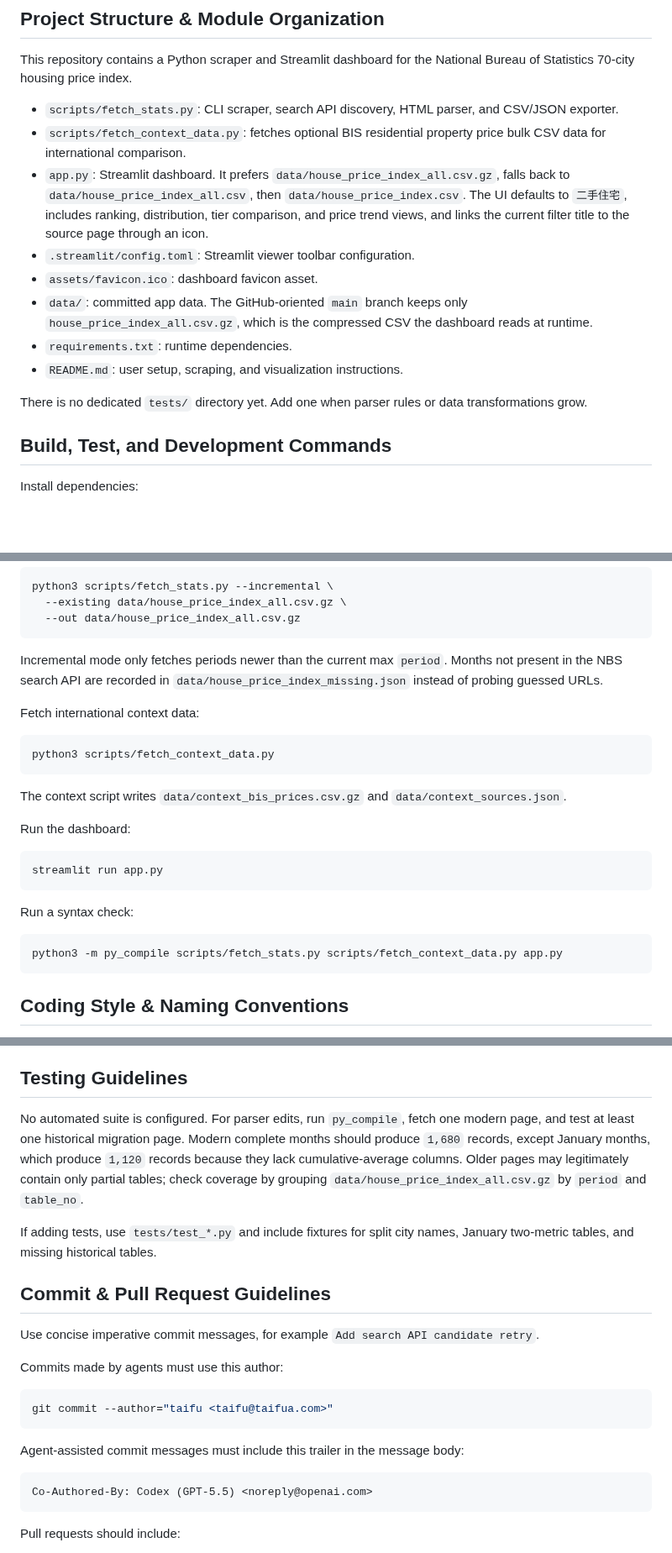
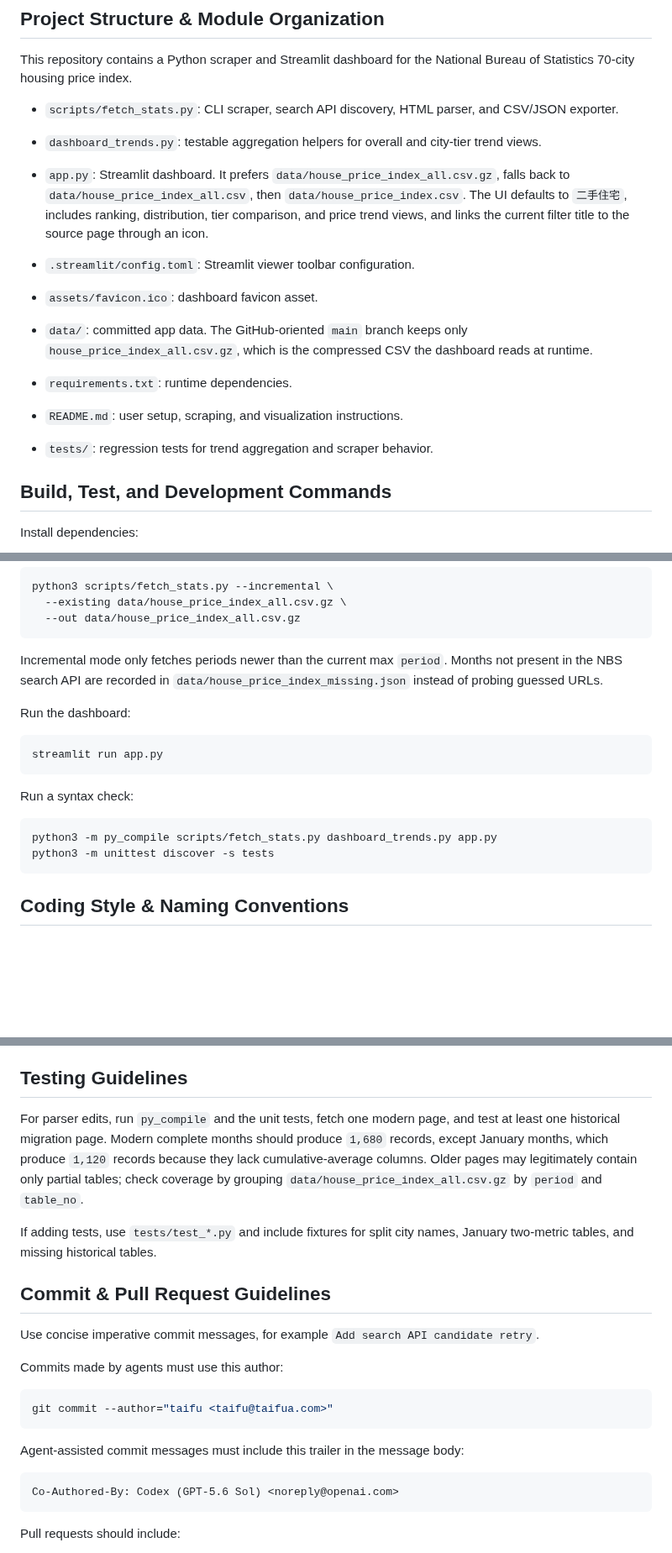
Before and after one commit to taifuer/house_price_index, a Markdown page: AGENTS.md, 3 parts joined by grey strips. Shown at 84% size. Drawn GitHub-style; blank space fills up the shorter version.

Commit message:
优化分层趋势与项目结构
Co-Authored-By: Codex (GPT-5.6 Sol) <noreply@openai.com>

````diff
--- a/AGENTS.md
+++ b/AGENTS.md
@@ -5,7 +5,7 @@
 This repository contains a Python scraper and Streamlit dashboard for the National Bureau of Statistics 70-city housing price index.
 
 - `scripts/fetch_stats.py`: CLI scraper, search API discovery, HTML parser, and CSV/JSON exporter.
-- `scripts/fetch_context_data.py`: fetches optional BIS residential property price bulk CSV data for international comparison.
+- `dashboard_trends.py`: testable aggregation helpers for overall and city-tier trend views.
 - `app.py`: Streamlit dashboard. It prefers `data/house_price_index_all.csv.gz`, falls back to `data/house_price_index_all.csv`, then `data/house_price_index.csv`. The UI defaults to `二手住宅`, includes ranking, distribution, tier comparison, and price trend views, and links the current filter title to the source page through an icon.
 - `.streamlit/config.toml`: Streamlit viewer toolbar configuration.
 - `assets/favicon.ico`: dashboard favicon asset.
@@ -13,7 +13,7 @@ This repository contains a Python scraper and Streamlit dashboard for the Nation
 - `requirements.txt`: runtime dependencies.
 - `README.md`: user setup, scraping, and visualization instructions.
 
-There is no dedicated `tests/` directory yet. Add one when parser rules or data transformations grow.
+- `tests/`: regression tests for trend aggregation and scraper behavior.
 
 ## Build, Test, and Development Commands
 
@@ -43,14 +43,6 @@ python3 scripts/fetch_stats.py --incremental \
 
 Incremental mode only fetches periods newer than the current max `period`. Months not present in the NBS search API are recorded in `data/house_price_index_missing.json` instead of probing guessed URLs.
 
-Fetch international context data:
-
-```bash
-python3 scripts/fetch_context_data.py
-```
-
-The context script writes `data/context_bis_prices.csv.gz` and `data/context_sources.json`.
-
 Run the dashboard:
 
 ```bash
@@ -60,7 +52,8 @@ streamlit run app.py
 Run a syntax check:
 
 ```bash
-python3 -m py_compile scripts/fetch_stats.py scripts/fetch_context_data.py app.py
+python3 -m py_compile scripts/fetch_stats.py dashboard_trends.py app.py
+python3 -m unittest discover -s tests
 ```
 
 ## Coding Style & Naming Conventions
@@ -79,7 +72,7 @@ Keep generated files under `data/`; do not hard-code local paths or credentials.
 
 ## Testing Guidelines
 
-No automated suite is configured. For parser edits, run `py_compile`, fetch one modern page, and test at least one historical migration page. Modern complete months should produce `1,680` records, except January months, which produce `1,120` records because they lack cumulative-average columns. Older pages may legitimately contain only partial tables; check coverage by grouping `data/house_price_index_all.csv.gz` by `period` and `table_no`.
+For parser edits, run `py_compile` and the unit tests, fetch one modern page, and test at least one historical migration page. Modern complete months should produce `1,680` records, except January months, which produce `1,120` records because they lack cumulative-average columns. Older pages may legitimately contain only partial tables; check coverage by grouping `data/house_price_index_all.csv.gz` by `period` and `table_no`.
 
 If adding tests, use `tests/test_*.py` and include fixtures for split city names, January two-metric tables, and missing historical tables.
 
@@ -96,7 +89,7 @@ git commit --author="taifu <taifu@taifua.com>"
 Agent-assisted commit messages must include this trailer in the message body:
 
 ```text
-Co-Authored-By: Codex (GPT-5.5) <noreply@openai.com>
+Co-Authored-By: Codex (GPT-5.6 Sol) <noreply@openai.com>
 ```
 
 Pull requests should include:
````
Also changed, not shown: README.md (+16 -29 lines), demo/sidebar.png, demo/tier-trend.png (added), 12 other files.
